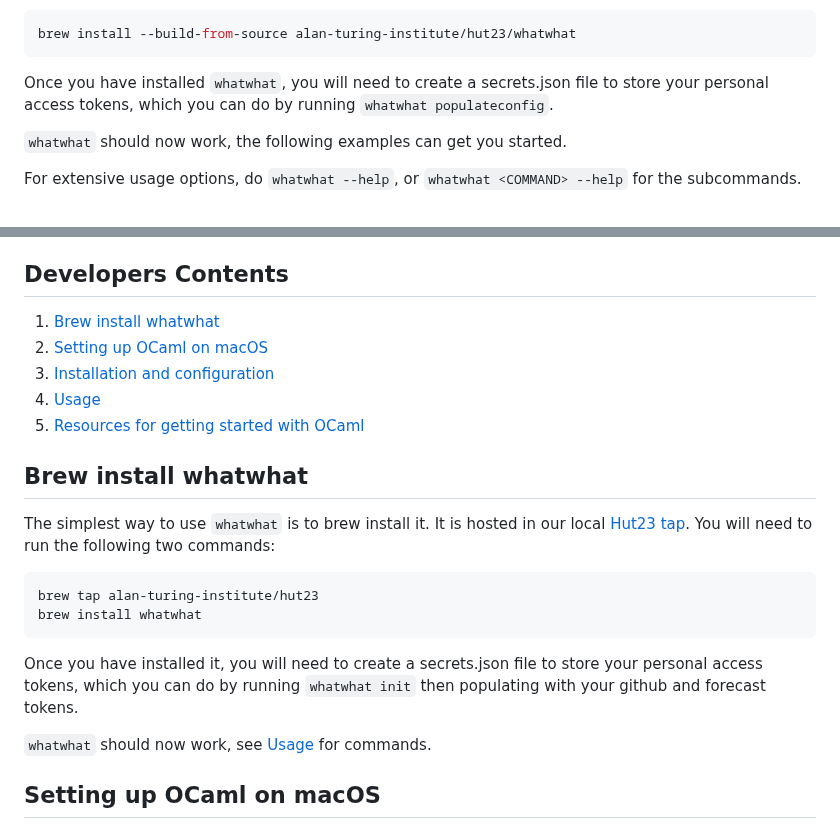
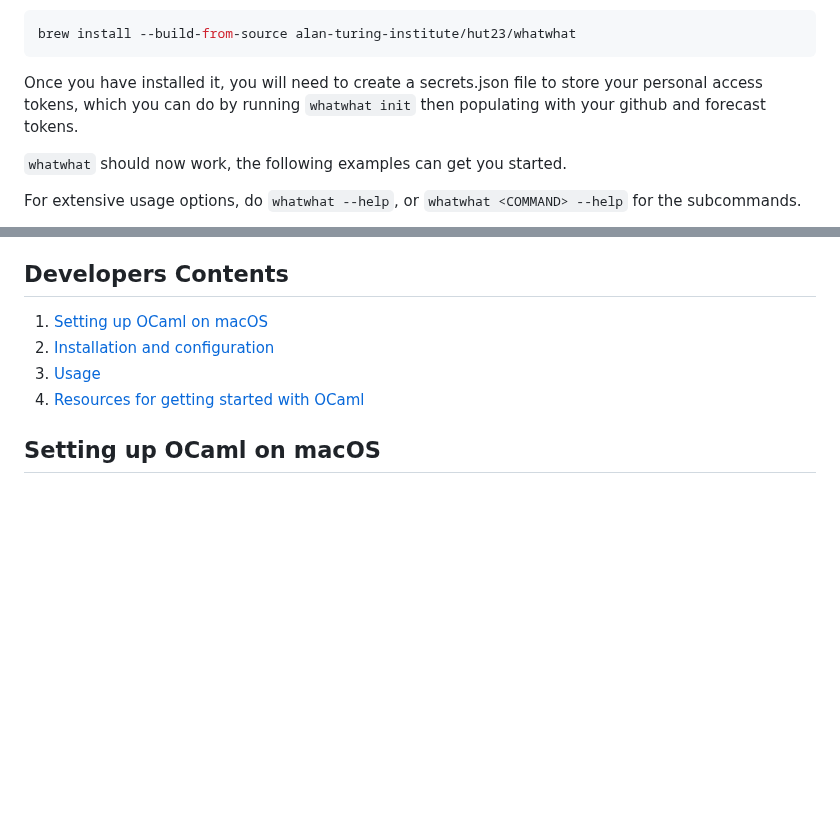
Before and after one commit to alan-turing-institute/whatwhat, a Markdown page: README.md, 2 parts joined by grey strips. GitHub-like rendering; blank space fills up the shorter version.

Commit message:
Update README.md
Updating details for creating secrets file

````diff
--- a/README.md
+++ b/README.md
@@ -17,8 +17,8 @@ However, if the latest tag of `whatwhat` is newer than the latest release, you c
 brew install --build-from-source alan-turing-institute/hut23/whatwhat
 ```
 
-Once you have installed `whatwhat`, you will need to create a secrets.json file to store your personal access tokens, which you can do
-by running `whatwhat populateconfig`.
+Once you have installed it, you will need to create a secrets.json file to store your personal access tokens, which you can do
+by running `whatwhat init` then populating with your github and forecast tokens.
 
 `whatwhat` should now work, the following examples can get you started.
 
@@ -33,24 +33,10 @@ For extensive usage options, do `whatwhat --help`, or `whatwhat <COMMAND> --help
 
 ## Developers Contents
 
-1. [Brew install whatwhat](#brew-install-whatwhat)
 1. [Setting up OCaml on macOS](#setting-up-ocaml-on-macos)
 1. [Installation and configuration](#installation-and-configuration)
 1. [Usage](#usage)
 1. [Resources for getting started with OCaml](#resources-for-getting-started-with-ocaml)
-
-## Brew install whatwhat
-The simplest way to use `whatwhat` is to brew install it. It is hosted in our local [Hut23 tap](https://github.com/alan-turing-institute/homebrew-hut23). You will need to run the following two commands:
-
-```sh
-brew tap alan-turing-institute/hut23
-brew install whatwhat
-```
-
-Once you have installed it, you will need to create a secrets.json file to store your personal access tokens, which you can do
-by running `whatwhat init` then populating with your github and forecast tokens.
-
-`whatwhat` should now work, see [Usage](#usage) for commands.
 
 ## Setting up OCaml on macOS
 
````
